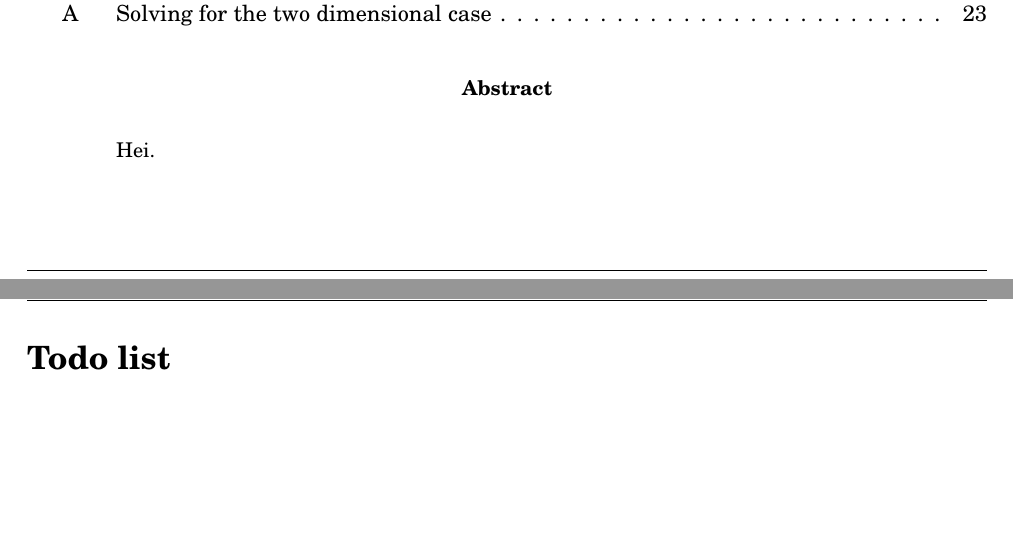
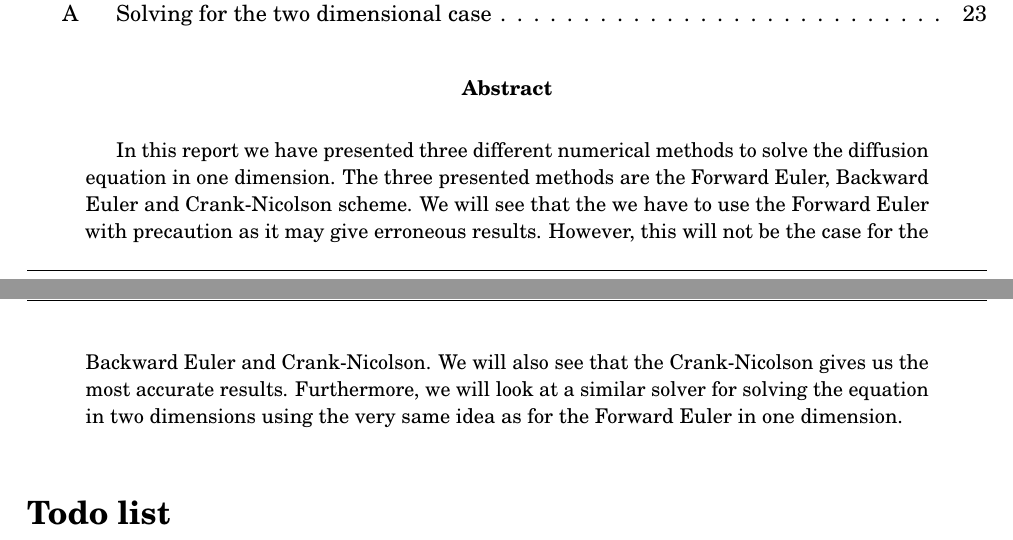
Before and after one commit to anjohan/Project5, a LaTeX paper (report.tex): two parts of pages 2 and 3 of 25, joined at a grey line, cut so that both start at the same text. Compiled offline with pdfLaTeX.

Commit message:
skrev sammendrag

```diff
--- a/report.tex
+++ b/report.tex
@@ -1,7 +1,8 @@
 \input{latex/preamble.tex}
 
 \begin{abstract}
-Hei.
+In this report we have presented three different numerical methods to solve the diffusion equation in one dimension. The three presented methods are the Forward Euler, Backward Euler and Crank-Nicolson scheme. We will see that the we have to use the Forward Euler with precaution as it may give erroneous results. However, this will not be the case for the Backward Euler and Crank-Nicolson. We will also see that the Crank-Nicolson gives us the most accurate results.
+Furthermore, we will look at a similar solver for solving the equation in two dimensions using the very same idea as for the Forward Euler in one dimension.
 \end{abstract}
 \listoftodos
 \clearpage
```
Also changed, not shown: 1 other file.
